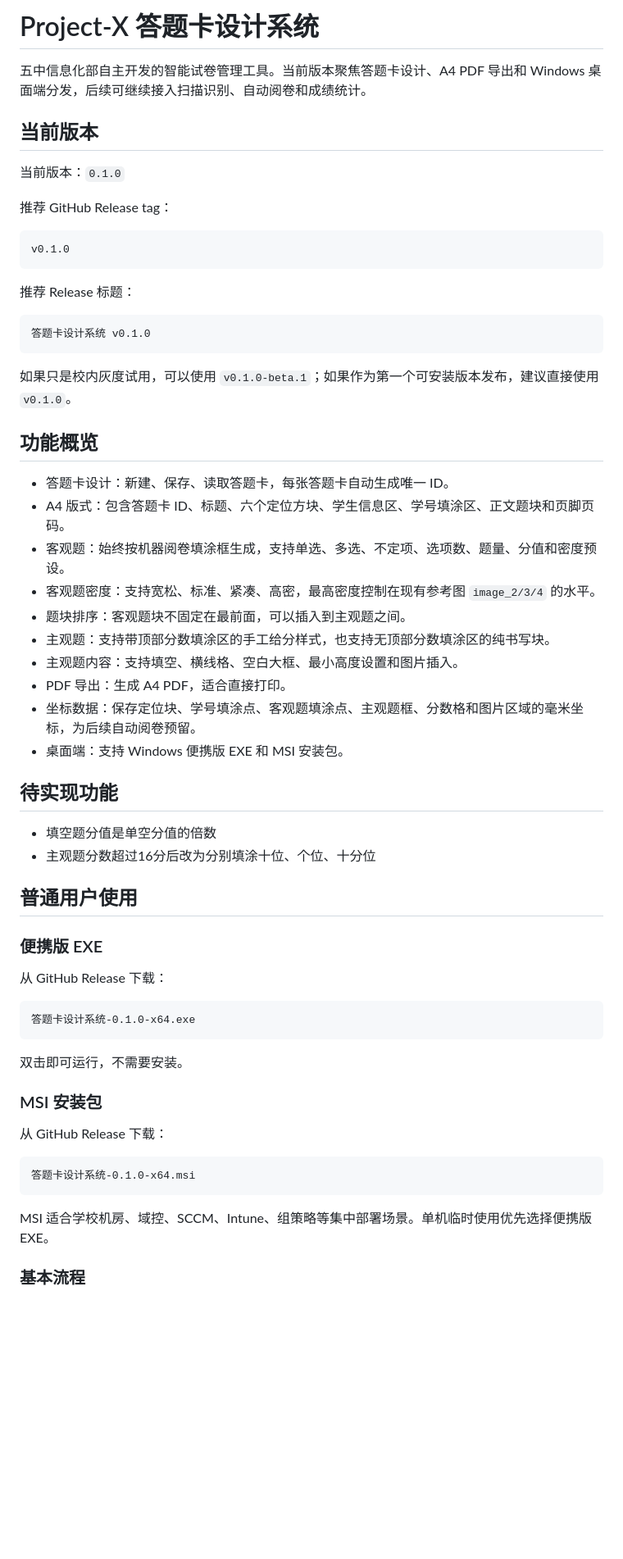
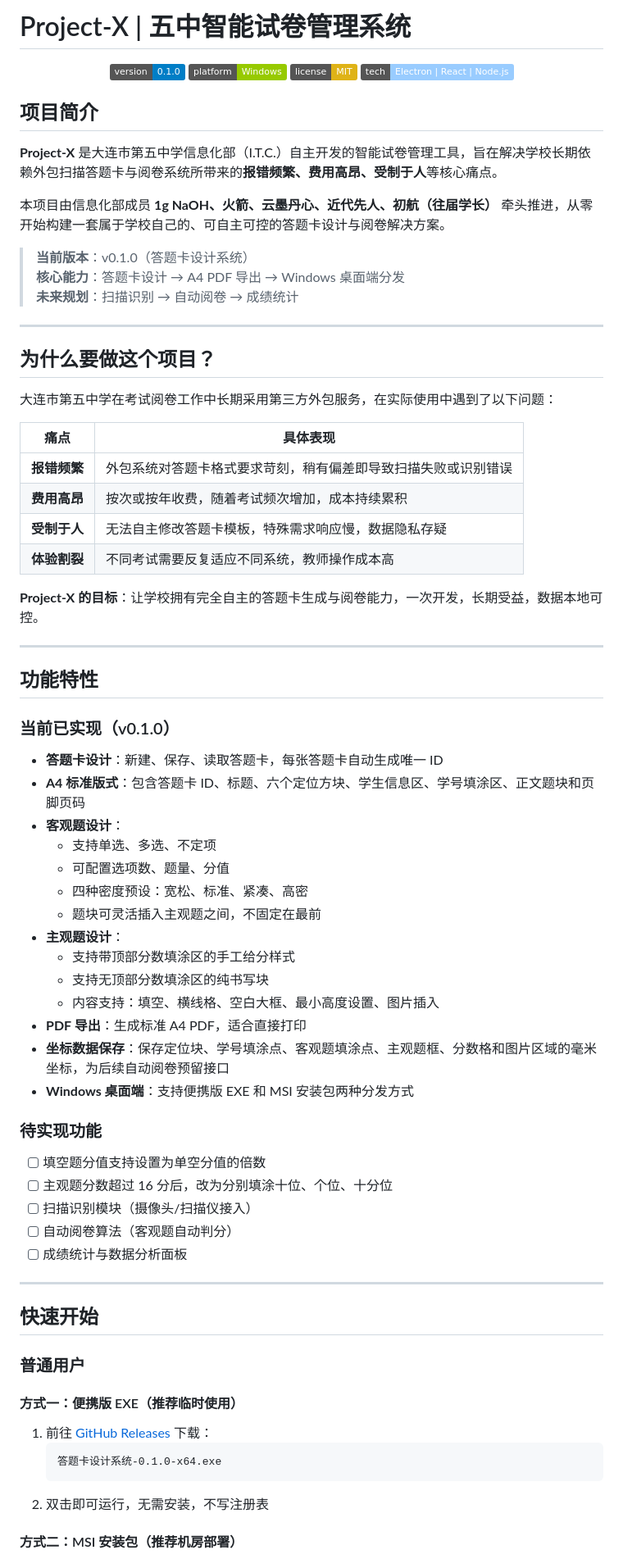
Before and after one commit to Dalian-No-5-Middle-School-I-T-C/Project-X, a Markdown page: README.md, the part around one of its changes. Shown at 82% size. GitHub-like rendering; badges without logos; blank space fills up the shorter version.

````diff
--- a/README.md
+++ b/README.md
@@ -1,64 +1,79 @@
-# Project-X 答题卡设计系统
+# Project-X | 五中智能试卷管理系统
 
-五中信息化部自主开发的智能试卷管理工具。当前版本聚焦答题卡设计、A4 PDF 导出和 Windows 桌面端分发，后续可继续接入扫描识别、自动阅卷和成绩统计。
+<p align="center">
+  <img src="https://img.shields.io/badge/version-0.1.0-blue.svg" alt="Version">
+  <img src="https://img.shields.io/badge/platform-Windows-green.svg" alt="Platform">
+  <img src="https://img.shields.io/badge/license-MIT-yellow.svg" alt="License">
+  <img src="https://img.shields.io/badge/tech-Electron%20%7C%20React%20%7C%20Node.js-9cf.svg" alt="Tech Stack">
+</p>
 
-## 当前版本
+## 项目简介
 
-当前版本：`0.1.0`
+**Project-X** 是大连市第五中学信息化部（I.T.C.）自主开发的智能试卷管理工具，旨在解决学校长期依赖外包扫描答题卡与阅卷系统所带来的**报错频繁、费用高昂、受制于人**等核心痛点。
 
-推荐 GitHub Release tag：
+本项目由信息化部成员 **1g NaOH、火箭、云墨丹心、近代先人、初航（往届学长）** 牵头推进，从零开始构建一套属于学校自己的、可自主可控的答题卡设计与阅卷解决方案。
 
-```text
-v0.1.0
-```
+> **当前版本**：v0.1.0（答题卡设计系统）
+> **核心能力**：答题卡设计 → A4 PDF 导出 → Windows 桌面端分发
+> **未来规划**：扫描识别 → 自动阅卷 → 成绩统计
 
-推荐 Release 标题：
+---
 
-```text
-答题卡设计系统 v0.1.0
-```
+## 为什么要做这个项目？
 
-如果只是校内灰度试用，可以使用 `v0.1.0-beta.1`；如果作为第一个可安装版本发布，建议直接使用 `v0.1.0`。
+大连市第五中学在考试阅卷工作中长期采用第三方外包服务，在实际使用中遇到了以下问题：
 
-## 功能概览
+| 痛点 | 具体表现 |
+|------|----------|
+| **报错频繁** | 外包系统对答题卡格式要求苛刻，稍有偏差即导致扫描失败或识别错误 |
+| **费用高昂** | 按次或按年收费，随着考试频次增加，成本持续累积 |
+| **受制于人** | 无法自主修改答题卡模板，特殊需求响应慢，数据隐私存疑 |
+| **体验割裂** | 不同考试需要反复适应不同系统，教师操作成本高 |
 
-- 答题卡设计：新建、保存、读取答题卡，每张答题卡自动生成唯一 ID。
-- A4 版式：包含答题卡 ID、标题、六个定位方块、学生信息区、学号填涂区、正文题块和页脚页码。
-- 客观题：始终按机器阅卷填涂框生成，支持单选、多选、不定项、选项数、题量、分值和密度预设。
-- 客观题密度：支持宽松、标准、紧凑、高密，最高密度控制在现有参考图 `image_2/3/4` 的水平。
-- 题块排序：客观题块不固定在最前面，可以插入到主观题之间。
-- 主观题：支持带顶部分数填涂区的手工给分样式，也支持无顶部分数填涂区的纯书写块。
-- 主观题内容：支持填空、横线格、空白大框、最小高度设置和图片插入。
-- PDF 导出：生成 A4 PDF，适合直接打印。
-- 坐标数据：保存定位块、学号填涂点、客观题填涂点、主观题框、分数格和图片区域的毫米坐标，为后续自动阅卷预留。
-- 桌面端：支持 Windows 便携版 EXE 和 MSI 安装包。
+**Project-X 的目标**：让学校拥有完全自主的答题卡生成与阅卷能力，一次开发，长期受益，数据本地可控。
 
-## 待实现功能
+---
 
-- 填空题分值是单空分值的倍数
-- 主观题分数超过16分后改为分别填涂十位、个位、十分位
+## 功能特性
 
-## 普通用户使用
+### 当前已实现（v0.1.0）
 
-### 便携版 EXE
+- **答题卡设计**：新建、保存、读取答题卡，每张答题卡自动生成唯一 ID
+- **A4 标准版式**：包含答题卡 ID、标题、六个定位方块、学生信息区、学号填涂区、正文题块和页脚页码
+- **客观题设计**：
+  - 支持单选、多选、不定项
+  - 可配置选项数、题量、分值
+  - 四种密度预设：宽松、标准、紧凑、高密
+  - 题块可灵活插入主观题之间，不固定在最前
+- **主观题设计**：
+  - 支持带顶部分数填涂区的手工给分样式
+  - 支持无顶部分数填涂区的纯书写块
+  - 内容支持：填空、横线格、空白大框、最小高度设置、图片插入
+- **PDF 导出**：生成标准 A4 PDF，适合直接打印
+- **坐标数据保存**：保存定位块、学号填涂点、客观题填涂点、主观题框、分数格和图片区域的毫米坐标，为后续自动阅卷预留接口
+- **Windows 桌面端**：支持便携版 EXE 和 MSI 安装包两种分发方式
 
-从 GitHub Release 下载：
+### 待实现功能
 
-```text
-答题卡设计系统-0.1.0-x64.exe
-```
+- [ ] 填空题分值支持设置为单空分值的倍数
+- [ ] 主观题分数超过 16 分后，改为分别填涂十位、个位、十分位
+- [ ] 扫描识别模块（摄像头/扫描仪接入）
+- [ ] 自动阅卷算法（客观题自动判分）
+- [ ] 成绩统计与数据分析面板
 
-双击即可运行，不需要安装。
+---
 
-### MSI 安装包
+## 快速开始
 
-从 GitHub Release 下载：
+### 普通用户
 
-```text
-答题卡设计系统-0.1.0-x64.msi
-```
+#### 方式一：便携版 EXE（推荐临时使用）
 
-MSI 适合学校机房、域控、SCCM、Intune、组策略等集中部署场景。单机临时使用优先选择便携版 EXE。
+1. 前往 [GitHub Releases](https://github.com/Dalian-No-5-Middle-School-I-T-C/Project-X/releases) 下载：
+   ```
+   答题卡设计系统-0.1.0-x64.exe
+   ```
+2. 双击即可运行，无需安装，不写注册表
 
-### 基本流程
+#### 方式二：MSI 安装包（推荐机房部署）
 
````
Also changed, not shown: other parts of README.md (+110 -87 lines).
